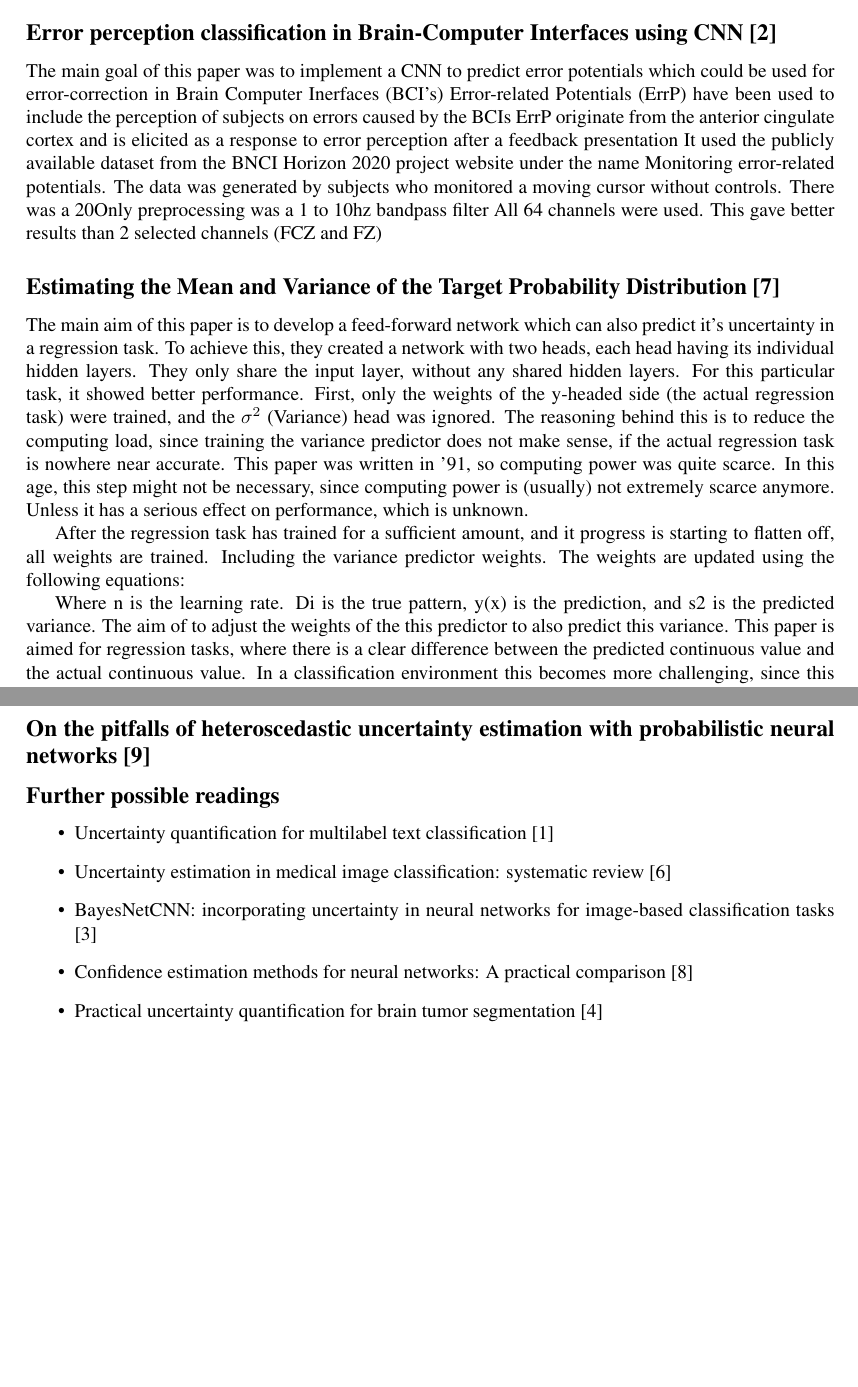
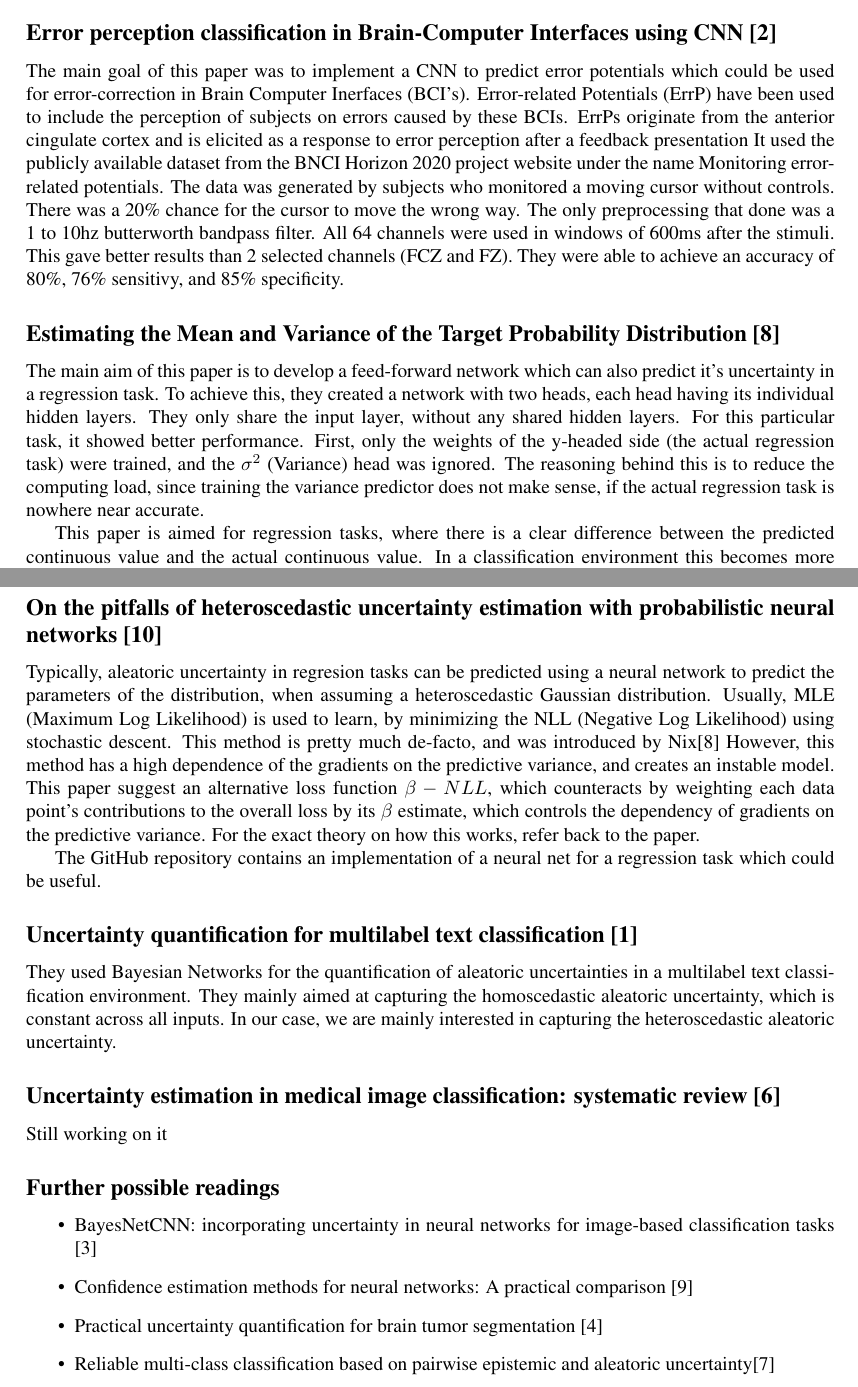
Before and after one commit to MarWo22/Bachelors-project, a LaTeX document (paper/literature_search/main.tex): two parts of pages 1 and 2 of 3, joined at a grey line, cut so that both start at the same text, the shorter picture padded with empty space. Compiled offline with pdfLaTeX.

Commit message:
Added more summaries

```diff
--- a/paper/literature_search/main.tex
+++ b/paper/literature_search/main.tex
@@ -17,24 +17,21 @@
 
 \subsection*{Error perception classification in Brain-Computer Interfaces using CNN \cite{correia2021error}}
 
-The main goal of this paper was to implement a CNN to predict error potentials which could be used for error-correction in Brain Computer Inerfaces (BCI’s)
-Error-related Potentials (ErrP) have been used to include the perception of subjects on errors caused by the BCIs
-ErrP originate from the anterior cingulate cortex and is elicited as a response to error perception after a feedback presentation
-It used the publicly available dataset from the BNCI Horizon 2020 project website under the name Monitoring error-related potentials. The data was generated by subjects who monitored a moving cursor without controls. There was a 20% chance for the cursor to move the wrong way
-Only preprocessing was a 1 to 10hz bandpass filter
-All 64 channels were used. This gave better results than 2 selected channels (FCZ and FZ)
+The main goal of this paper was to implement a CNN to predict error potentials which could be used for error-correction in Brain Computer Inerfaces (BCI's).
+Error-related Potentials (ErrP) have been used to include the perception of subjects on errors caused by these BCIs.
+ErrPs originate from the anterior cingulate cortex and is elicited as a response to error perception after a feedback presentation
+It used the publicly available dataset from the BNCI Horizon 2020 project website under the name Monitoring error-related potentials. The data was generated by subjects who monitored a moving cursor without controls. There was a 20\% chance for the cursor to move the wrong way.
+The only preprocessing that done was a 1 to 10hz butterworth bandpass filter.
+All 64 channels were used in windows of 600ms after the stimuli. This gave better results than 2 selected channels (FCZ and FZ).
+They were able to achieve an accuracy of 80\%, 76\% sensitivy, and 85\% specificity.
 
 \subsection*{Estimating the Mean and Variance of the Target Probability Distribution \cite{nix1994estimating}}
 The main aim of this paper is to develop a feed-forward network which can also predict it's uncertainty in a regression task.
 To achieve this, they created a network with two heads, each head having its individual hidden layers. They only share the input layer,
 without any shared hidden layers. For this particular task, it showed better performance. First, only the weights of the y-headed side
 (the actual regression task) were trained, and the $\sigma^2$ (Variance) head was ignored. The reasoning behind this is to reduce the computing load, since training the variance predictor does not make sense,
-if the actual regression task is nowhere near accurate. This paper was written in '91, so computing power was quite scarce. In this age, this step might not be necessary, since computing power is (usually)
- not extremely scarce anymore. Unless it has a serious effect on performance, which is unknown.
+if the actual regression task is nowhere near accurate.
 
-After the regression task has trained for a sufficient amount, and it progress is starting to flatten off, all weights are trained. Including the variance predictor weights. The weights are updated using the following equations:
-
-Where n is the learning rate. Di is the true pattern, y(x) is the prediction, and s2 is the predicted variance. The aim of to adjust the weights of the this predictor to also predict this variance.
 This paper is aimed for regression tasks, where there is a clear difference between the predicted continuous value and the actual continuous value. In a classification environment this becomes more challenging, since this clear difference is no more.
 
 \subsection*{What uncertainties do we need in bayesian deep learning for computer vision \cite{kendall2017uncertainties}}
@@ -60,15 +57,29 @@ All formulas and a better discription can be found in the paper in section 3. Th
 
 \subsection*{On the pitfalls of heteroscedastic uncertainty estimation with probabilistic neural networks \cite{seitzer2022pitfalls}}
 
+Typically, aleatoric uncertainty in regresion tasks can be predicted using a neural network to predict the parameters of the distribution,
+when assuming a heteroscedastic Gaussian distribution.
+Usually, MLE (Maximum Log Likelihood) is used to learn, by minimizing the NLL (Negative Log Likelihood) using stochastic descent.
+This method is pretty much de-facto, and was introduced by Nix\cite{nix1994estimating}
+However, this method has a high dependence of the gradients on the predictive variance, and creates an instable model.
+This paper suggest an alternative loss function $\beta-NLL$, which counteracts by weighting each data point's contributions to the overall loss by its $\beta$ estimate,
+which controls the dependency of gradients on the predictive variance. For the exact theory on how this works, refer back to the paper.
 
+The GitHub repository contains an implementation of a neural net for a regression task which could be useful.
+
+\subsection*{Uncertainty quantification for multilabel text classification \cite{chen2020uncertainty}}
+They used Bayesian Networks for the quantification of aleatoric uncertainties in a multilabel text classification environment.
+They mainly aimed at capturing the homoscedastic aleatoric uncertainty, which is constant across all inputs. In our case, we are mainly interested in capturing the heteroscedastic aleatoric uncertainty.
+
+\subsection*{Uncertainty estimation in medical image classification: systematic review \cite{kurz2022uncertainty}}
+Still working on it
 
 \subsection*{Further possible readings}
 \begin{itemize}
-    \item Uncertainty quantification for multilabel text classification \cite{chen2020uncertainty}
-    \item Uncertainty estimation in medical image classification: systematic review \cite{kurz2022uncertainty}
     \item BayesNetCNN: incorporating uncertainty in neural networks for image-based classification tasks \cite{ferrante2022bayesnetcnn}
     \item Confidence estimation methods for neural networks: A practical comparison \cite{papadopoulos2001confidence}
     \item Practical uncertainty quantification for brain tumor segmentation \cite{fuchs2021practical}
+    \item Reliable multi-class classification based on pairwise epistemic and aleatoric uncertainty\cite{nguyen2018reliable}
 \end{itemize}
 
 
```
Also changed, not shown: paper/literature_search/bibfile.bib (+8 -0 lines), paper/literature_search/main.pdf.
